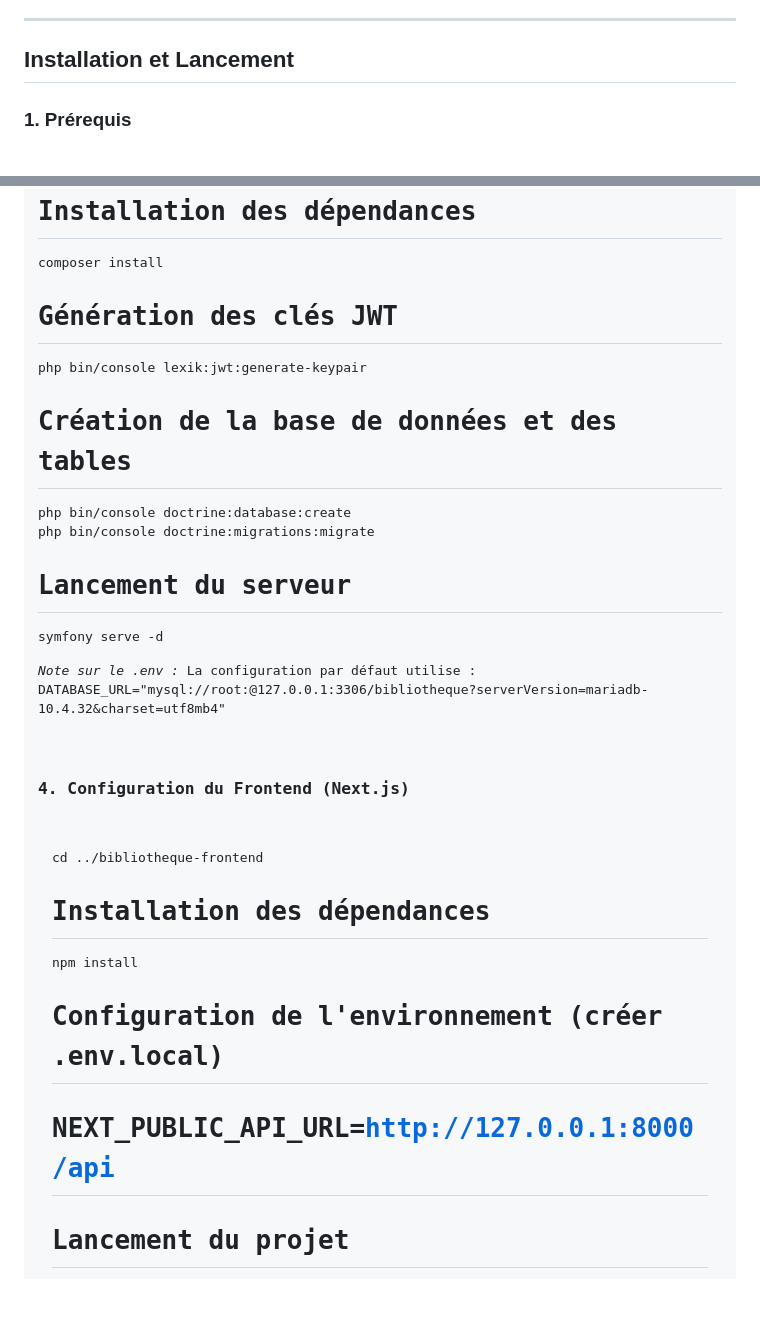
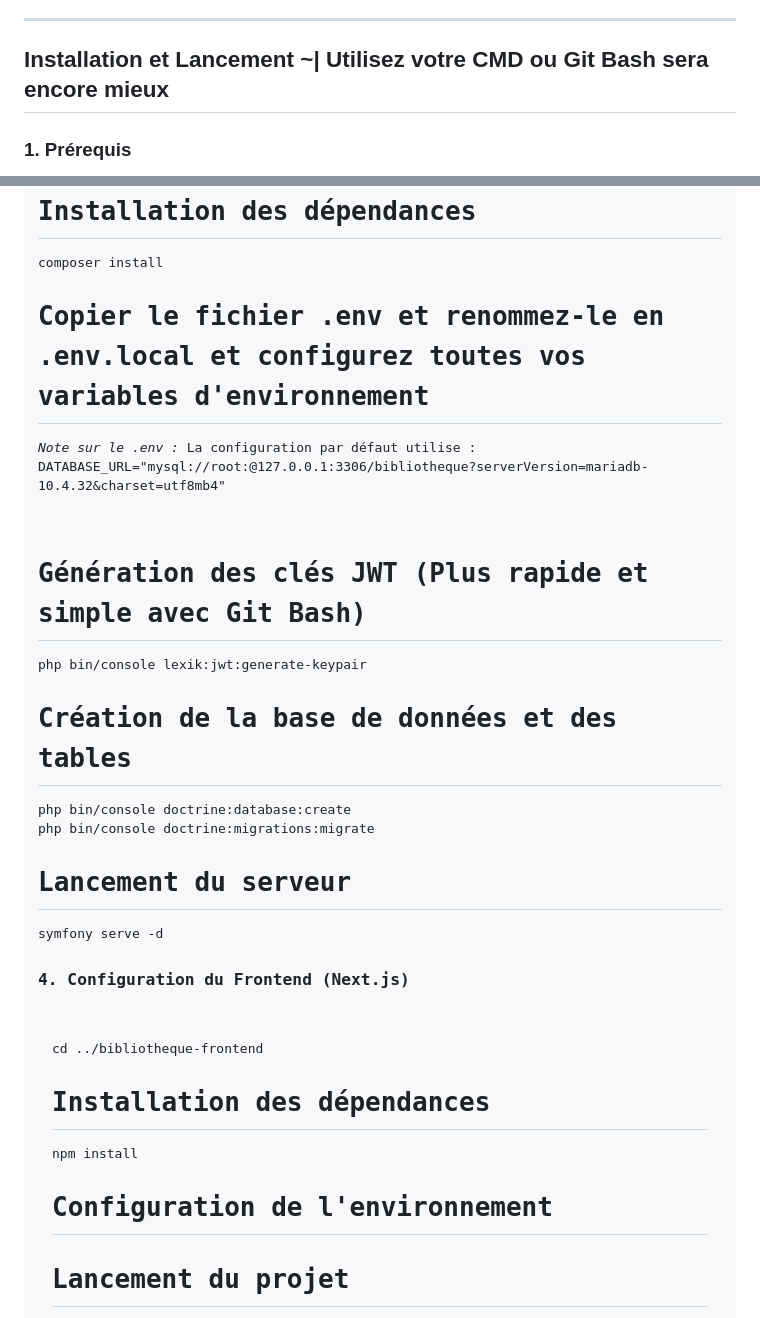
Before and after one commit to hounkpatin-dewanou/bibliotheque, a Markdown page: README.md, 2 parts joined by grey strips. Drawn GitHub-style; blank space fills up the shorter version.

Commit message:
Revise installation and environment configuration steps
Updated installation instructions and added notes for .env configuration.

```diff
--- a/README.md
+++ b/README.md
@@ -34,7 +34,7 @@
 
 <hr />
 
-<h2>Installation et Lancement</h2>
+<h2>Installation et Lancement ~| Utilisez votre CMD ou Git Bash sera encore mieux</h2>
 
 <h3>1. Prérequis</h3>
 <ul>
@@ -57,7 +57,10 @@ cd bibliotheque-backend
 # Installation des dépendances
 composer install
 
-# Génération des clés JWT
+# Copier le fichier .env et renommez-le en .env.local et configurez toutes vos variables d'environnement
+<p><em>Note sur le .env :</em> La configuration par défaut utilise : <code>DATABASE_URL="mysql://root:@127.0.0.1:3306/bibliotheque?serverVersion=mariadb-10.4.32&charset=utf8mb4"</code></p>
+
+# Génération des clés JWT (Plus rapide et simple avec Git Bash)
 php bin/console lexik:jwt:generate-keypair
 
 # Création de la base de données et des tables
@@ -67,7 +70,6 @@ php bin/console doctrine:migrations:migrate
 # Lancement du serveur
 symfony serve -d
 </pre>
-<p><em>Note sur le .env :</em> La configuration par défaut utilise : <code>DATABASE_URL="mysql://root:@127.0.0.1:3306/bibliotheque?serverVersion=mariadb-10.4.32&charset=utf8mb4"</code></p>
 
 <h3>4. Configuration du Frontend (Next.js)</h3>
 <pre>
@@ -76,8 +78,7 @@ cd ../bibliotheque-frontend
 # Installation des dépendances
 npm install
 
-# Configuration de l'environnement (créer .env.local)
-# NEXT_PUBLIC_API_URL=http://127.0.0.1:8000/api
+# Configuration de l'environnement
 
 # Lancement du projet
 npm run dev
```
